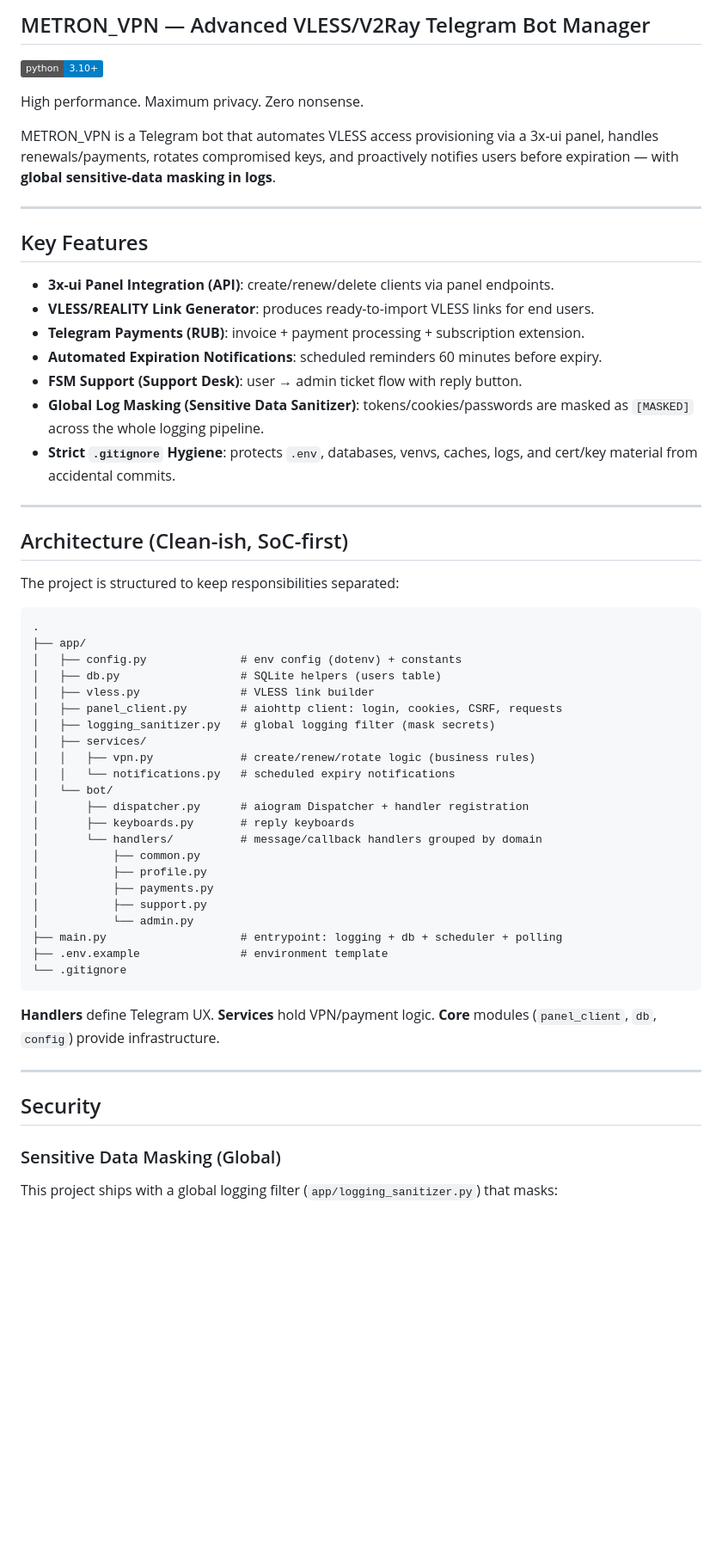
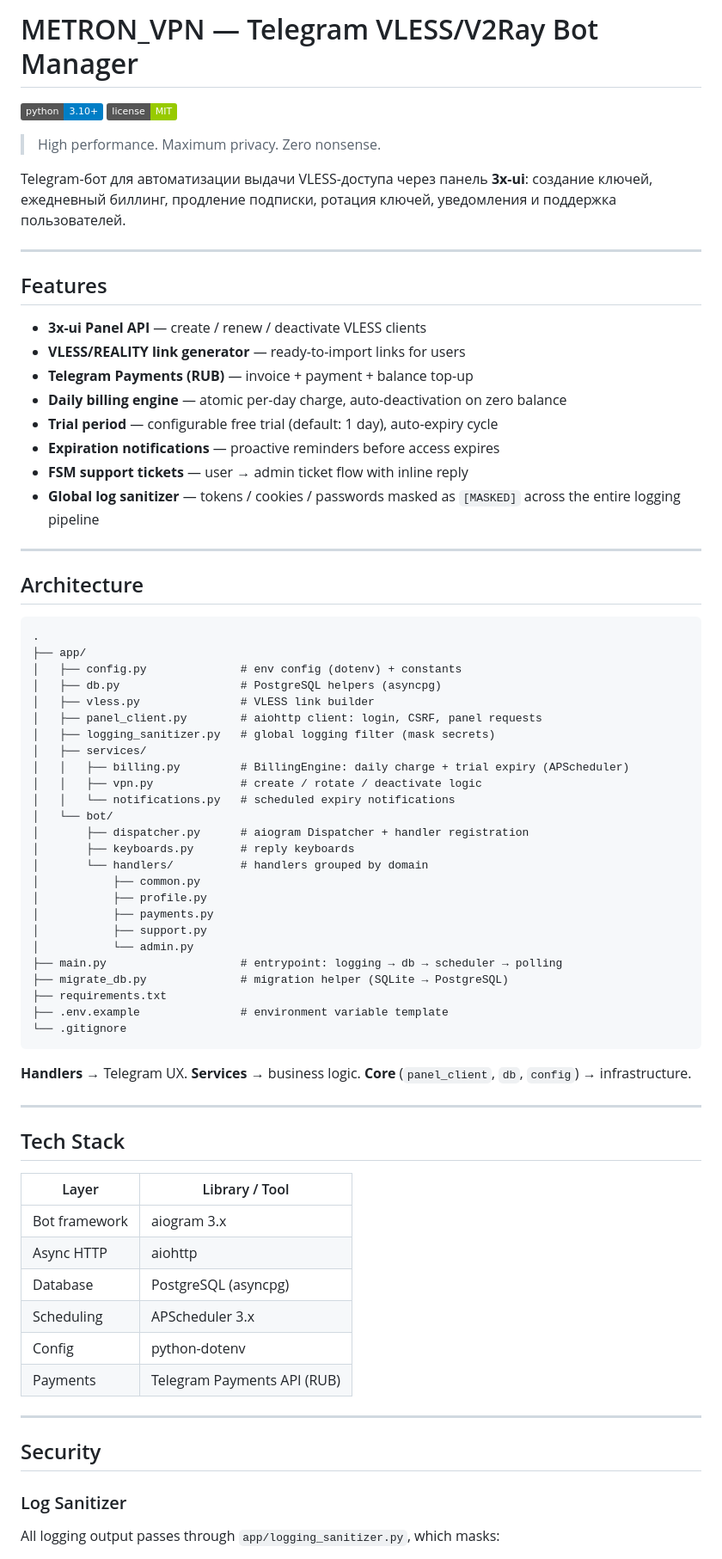
Before and after one commit to brabus13372-lab/Metron-vpn, a Markdown page: README.md, the part around one of its changes. Shown at 86% size. Rendered like a GitHub page; badges without logos; blank space fills up the shorter version.

````diff
--- a/README.md
+++ b/README.md
@@ -1,62 +1,77 @@
-
-## METRON_VPN — Advanced VLESS/V2Ray Telegram Bot Manager
+# METRON_VPN — Telegram VLESS/V2Ray Bot Manager
 
 [![Python](https://img.shields.io/badge/python-3.10%2B-blue)](https://www.python.org/)
+[![License: MIT](https://img.shields.io/badge/license-MIT-green)](LICENSE)
 
-High performance. Maximum privacy. Zero nonsense.
+> High performance. Maximum privacy. Zero nonsense.
 
-METRON_VPN is a Telegram bot that automates VLESS access provisioning via a 3x-ui panel, handles renewals/payments, rotates compromised keys, and proactively notifies users before expiration — with **global sensitive-data masking in logs**.
+Telegram-бот для автоматизации выдачи VLESS-доступа через панель **3x-ui**: создание ключей, ежедневный биллинг, продление подписки, ротация ключей, уведомления и поддержка пользователей.
 
 ---
 
-## Key Features
+## Features
 
-- **3x-ui Panel Integration (API)**: create/renew/delete clients via panel endpoints.
-- **VLESS/REALITY Link Generator**: produces ready-to-import VLESS links for end users.
-- **Telegram Payments (RUB)**: invoice + payment processing + subscription extension.
-- **Automated Expiration Notifications**: scheduled reminders 60 minutes before expiry.
-- **FSM Support (Support Desk)**: user → admin ticket flow with reply button.
-- **Global Log Masking (Sensitive Data Sanitizer)**: tokens/cookies/passwords are masked as `[MASKED]` across the whole logging pipeline.
-- **Strict `.gitignore` Hygiene**: protects `.env`, databases, venvs, caches, logs, and cert/key material from accidental commits.
+- **3x-ui Panel API** — create / renew / deactivate VLESS clients
+- **VLESS/REALITY link generator** — ready-to-import links for users
+- **Telegram Payments (RUB)** — invoice + payment + balance top-up
+- **Daily billing engine** — atomic per-day charge, auto-deactivation on zero balance
+- **Trial period** — configurable free trial (default: 1 day), auto-expiry cycle
+- **Expiration notifications** — proactive reminders before access expires
+- **FSM support tickets** — user → admin ticket flow with inline reply
+- **Global log sanitizer** — tokens / cookies / passwords masked as `[MASKED]` across the entire logging pipeline
 
 ---
 
-## Architecture (Clean-ish, SoC-first)
-
-The project is structured to keep responsibilities separated:
+## Architecture
 
 ```text
 .
 ├── app/
 │   ├── config.py              # env config (dotenv) + constants
-│   ├── db.py                  # SQLite helpers (users table)
+│   ├── db.py                  # PostgreSQL helpers (asyncpg)
 │   ├── vless.py               # VLESS link builder
-│   ├── panel_client.py        # aiohttp client: login, cookies, CSRF, requests
+│   ├── panel_client.py        # aiohttp client: login, CSRF, panel requests
 │   ├── logging_sanitizer.py   # global logging filter (mask secrets)
 │   ├── services/
-│   │   ├── vpn.py             # create/renew/rotate logic (business rules)
+│   │   ├── billing.py         # BillingEngine: daily charge + trial expiry (APScheduler)
+│   │   ├── vpn.py             # create / rotate / deactivate logic
 │   │   └── notifications.py   # scheduled expiry notifications
 │   └── bot/
 │       ├── dispatcher.py      # aiogram Dispatcher + handler registration
 │       ├── keyboards.py       # reply keyboards
-│       └── handlers/          # message/callback handlers grouped by domain
+│       └── handlers/          # handlers grouped by domain
 │           ├── common.py
 │           ├── profile.py
 │           ├── payments.py
 │           ├── support.py
 │           └── admin.py
-├── main.py                    # entrypoint: logging + db + scheduler + polling
-├── .env.example               # environment template
+├── main.py                    # entrypoint: logging → db → scheduler → polling
+├── migrate_db.py              # migration helper (SQLite → PostgreSQL)
+├── requirements.txt
+├── .env.example               # environment variable template
 └── .gitignore
 ```
 
-**Handlers** define Telegram UX. **Services** hold VPN/payment logic. **Core** modules (`panel_client`, `db`, `config`) provide infrastructure.
+**Handlers** → Telegram UX. **Services** → business logic. **Core** (`panel_client`, `db`, `config`) → infrastructure.
+
+---
+
+## Tech Stack
+
+| Layer | Library / Tool |
+|---|---|
+| Bot framework | aiogram 3.x |
+| Async HTTP | aiohttp |
+| Database | PostgreSQL (asyncpg) |
+| Scheduling | APScheduler 3.x |
+| Config | python-dotenv |
+| Payments | Telegram Payments API (RUB) |
 
 ---
 
 ## Security
 
-### Sensitive Data Masking (Global)
+### Log Sanitizer
 
-This project ships with a global logging filter (`app/logging_sanitizer.py`) that masks:
+All logging output passes through `app/logging_sanitizer.py`, which masks:
 
````
Also changed, not shown: other parts of README.md (+45 -217 lines).
